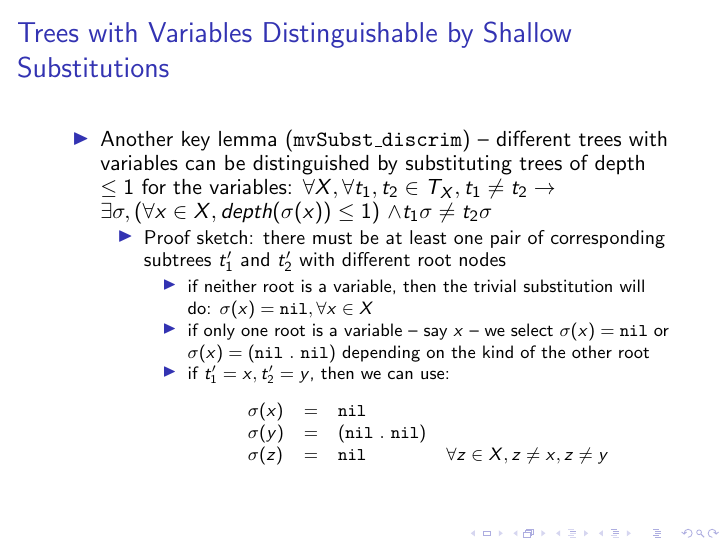
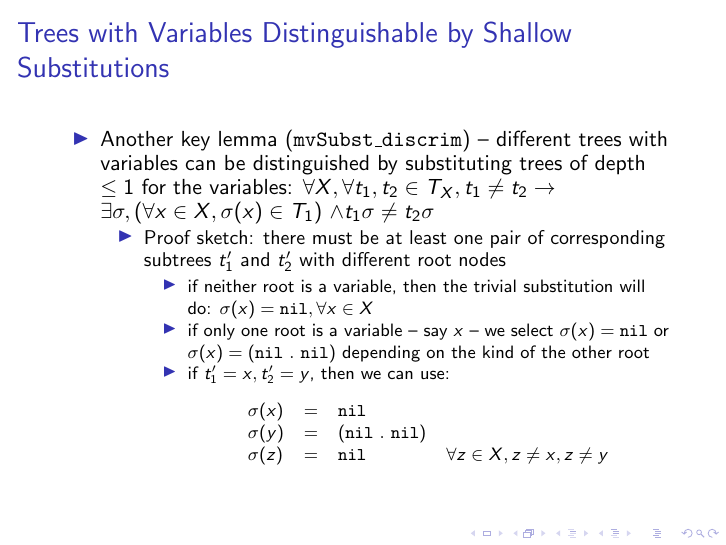
Before and after one commit to dkrustev/SimpleTreeExprTests, LaTeX slides (doc/ATCS2015_slides/SimpleTreeExprTests_slides.tex): page 14 of 15. Compiled offline with pdfLaTeX.

Commit message:
slides: small fix - reuse notation for trees with given max depth

```diff
--- a/doc/ATCS2015_slides/SimpleTreeExprTests_slides.tex
+++ b/doc/ATCS2015_slides/SimpleTreeExprTests_slides.tex
@@ -247,7 +247,7 @@
       with variables can be distinguished by substituting trees of depth $\le 1$
       for the variables:
       $\forall X, \forall t_1, t_2 \in T_X, t_1 \neq t_2 \rightarrow$
-      $\exists \sigma, (\forall x\in X, \mathit{depth}(\sigma(x)) \le 1)$
+      $\exists \sigma, (\forall x\in X, \sigma(x) \in T_1)$
       $\wedge t_1 \sigma \neq t_2 \sigma$
     \begin{itemize}
       \item Proof sketch: there must be at least one pair of corresponding
```
